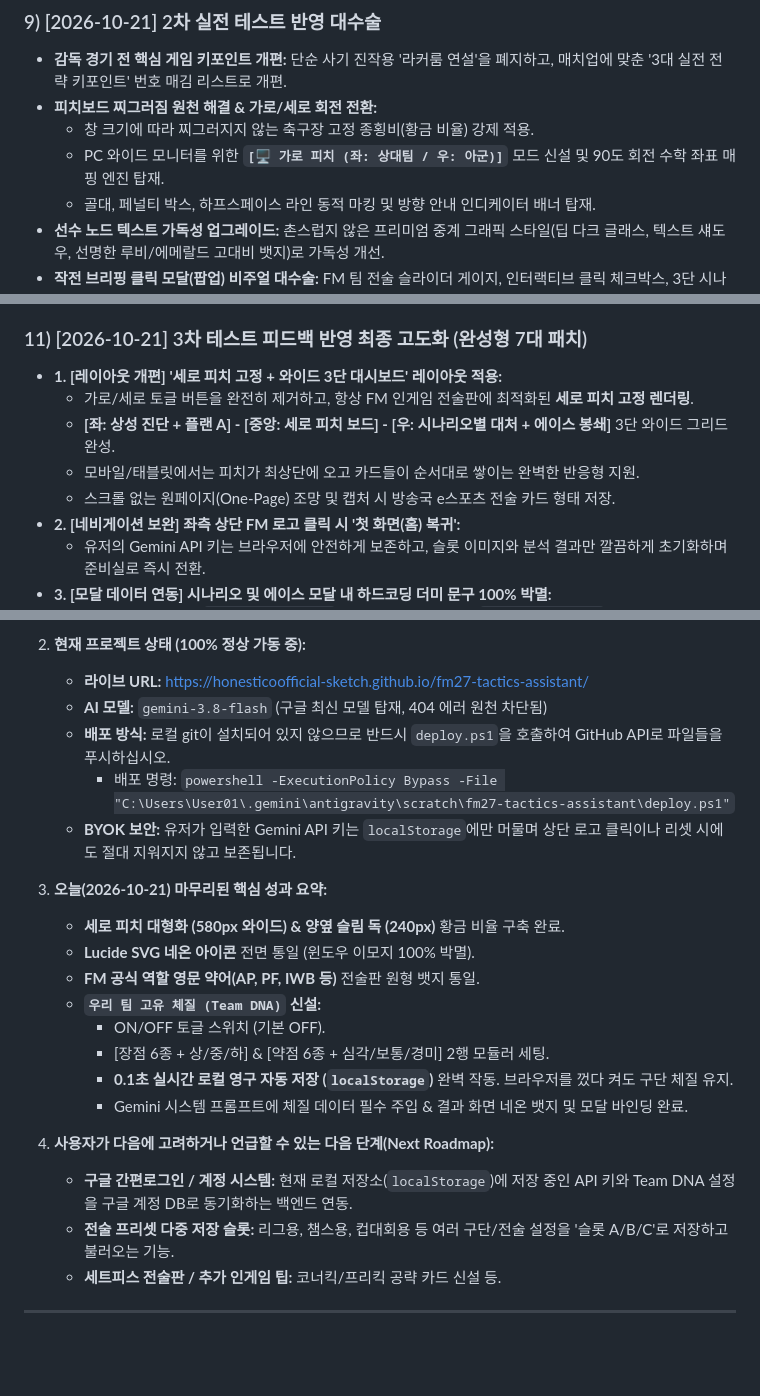
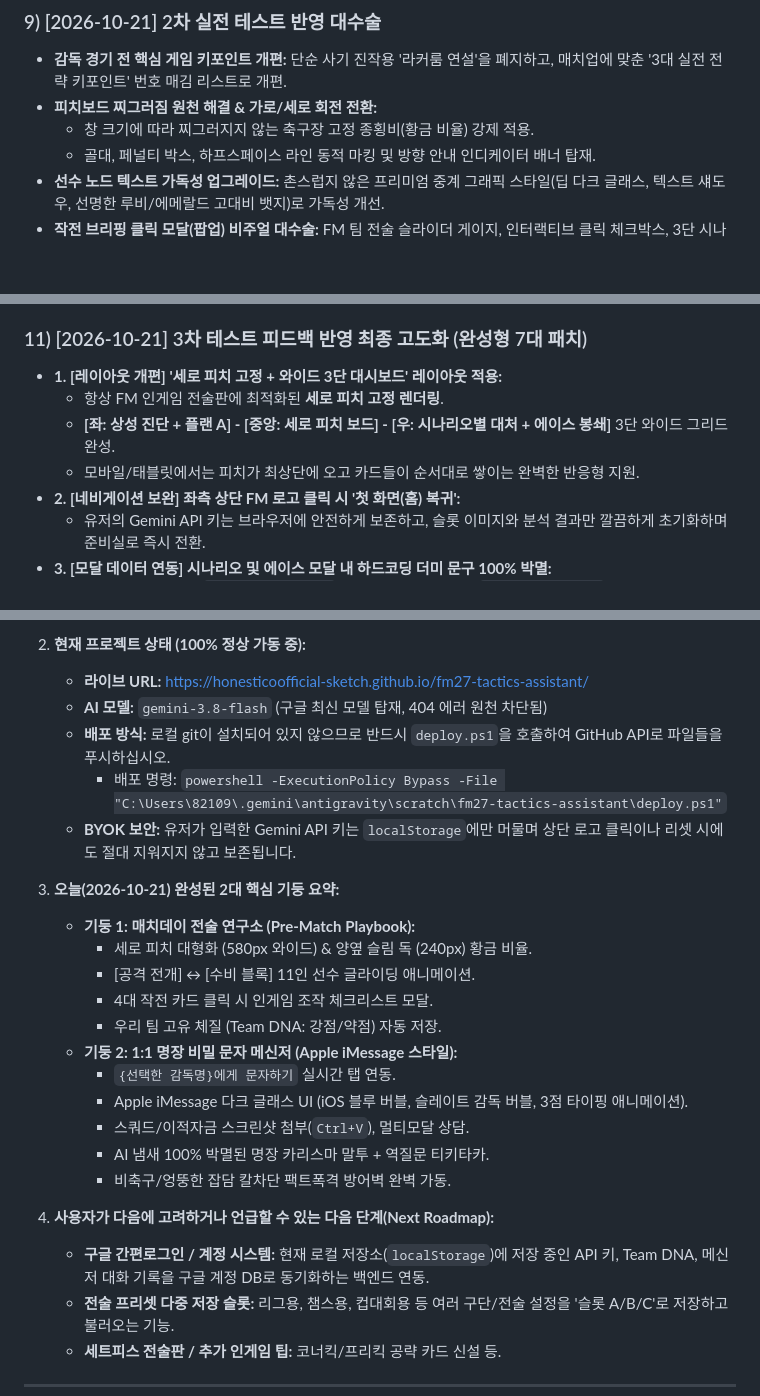
Before and after one commit to honesticoofficial-sketch/fm27-tactics-assistant, a Markdown page: PROJECT_MEMORY.md, 3 parts joined by grey strips. Rendered like a GitHub page; blank space fills up the shorter version.

Commit message:
Feat: 1:1 Apple iMessage Coach Messenger & Pre-Match Tactical Playbook (PROJECT_MEMORY.md)

```diff
--- a/PROJECT_MEMORY.md
+++ b/PROJECT_MEMORY.md
@@ -70,7 +70,6 @@
 * **감독 경기 전 핵심 게임 키포인트 개편:** 단순 사기 진작용 '라커룸 연설'을 폐지하고, 매치업에 맞춘 '3대 실전 전략 키포인트' 번호 매김 리스트로 개편.
 * **피치보드 찌그러짐 원천 해결 & 가로/세로 회전 전환:**
   * 창 크기에 따라 찌그러지지 않는 축구장 고정 종횡비(황금 비율) 강제 적용.
-  * PC 와이드 모니터를 위한 **`[🖥️ 가로 피치 (좌: 상대팀 / 우: 아군)]`** 모드 신설 및 90도 회전 수학 좌표 매핑 엔진 탑재.
   * 골대, 페널티 박스, 하프스페이스 라인 동적 마킹 및 방향 안내 인디케이터 배너 탑재.
 * **선수 노드 텍스트 가독성 업그레이드:** 촌스럽지 않은 프리미엄 중계 그래픽 스타일(딥 다크 글래스, 텍스트 섀도우, 선명한 루비/에메랄드 고대비 뱃지)로 가독성 개선.
 * **작전 브리핑 클릭 모달(팝업) 비주얼 대수술:** FM 팀 전술 슬라이더 게이지, 인터랙티브 클릭 체크박스, 3단 시나리오 카드, 에이스 전담 마크 하이라이트 박스가 결합된 프로급 전술 바인더로 전면 리뉴얼.
@@ -103,10 +102,9 @@
 
 ### 11) [2026-10-21] 3차 테스트 피드백 반영 최종 고도화 (완성형 7대 패치)
 * **1. [레이아웃 개편] '세로 피치 고정 + 와이드 3단 대시보드' 레이아웃 적용:**
-  * 가로/세로 토글 버튼을 완전히 제거하고, 항상 FM 인게임 전술판에 최적화된 **세로 피치 고정 렌더링**.
+  * 항상 FM 인게임 전술판에 최적화된 **세로 피치 고정 렌더링**.
   * **[좌: 상성 진단 + 플랜 A] - [중앙: 세로 피치 보드] - [우: 시나리오별 대처 + 에이스 봉쇄]** 3단 와이드 그리드 완성.
   * 모바일/태블릿에서는 피치가 최상단에 오고 카드들이 순서대로 쌓이는 완벽한 반응형 지원.
-  * 스크롤 없는 원페이지(One-Page) 조망 및 캡처 시 방송국 e스포츠 전술 카드 형태 저장.
 * **2. [네비게이션 보완] 좌측 상단 FM 로고 클릭 시 '첫 화면(홈) 복귀':**
   * 유저의 Gemini API 키는 브라우저에 안전하게 보존하고, 슬롯 이미지와 분석 결과만 깔끔하게 초기화하며 준비실로 즉시 전환.
 * **3. [모달 데이터 연동] 시나리오 및 에이스 모달 내 하드코딩 더미 문구 100% 박멸:**
@@ -171,21 +193,24 @@
    - **라이브 URL:** [https://honesticoofficial-sketch.github.io/fm27-tactics-assistant/](https://honesticoofficial-sketch.github.io/fm27-tactics-assistant/)
    - **AI 모델:** `gemini-3.8-flash` (구글 최신 모델 탑재, 404 에러 원천 차단됨)
    - **배포 방식:** 로컬 git이 설치되어 있지 않으므로 반드시 `deploy.ps1`을 호출하여 GitHub API로 파일들을 푸시하십시오.
-     - 배포 명령: `powershell -ExecutionPolicy Bypass -File "C:\Users\User01\.gemini\antigravity\scratch\fm27-tactics-assistant\deploy.ps1"`
+     - 배포 명령: `powershell -ExecutionPolicy Bypass -File "C:\Users\82109\.gemini\antigravity\scratch\fm27-tactics-assistant\deploy.ps1"`
    - **BYOK 보안:** 유저가 입력한 Gemini API 키는 `localStorage`에만 머물며 상단 로고 클릭이나 리셋 시에도 절대 지워지지 않고 보존됩니다.
 
-3. **오늘(2026-10-21) 마무리된 핵심 성과 요약:**
-   - **세로 피치 대형화 (580px 와이드) & 양옆 슬림 독 (240px)** 황금 비율 구축 완료.
-   - **Lucide SVG 네온 아이콘** 전면 통일 (윈도우 이모지 100% 박멸).
-   - **FM 공식 역할 영문 약어(AP, PF, IWB 등)** 전술판 원형 뱃지 통일.
-   - **`우리 팀 고유 체질 (Team DNA)` 신설:**
-     - ON/OFF 토글 스위치 (기본 OFF).
-     - [장점 6종 + 상/중/하] & [약점 6종 + 심각/보통/경미] 2행 모듈러 세팅.
-     - **0.1초 실시간 로컬 영구 자동 저장 (`localStorage`)** 완벽 작동. 브라우저를 껐다 켜도 구단 체질 유지.
-     - Gemini 시스템 프롬프트에 체질 데이터 필수 주입 & 결과 화면 네온 뱃지 및 모달 바인딩 완료.
+3. **오늘(2026-10-21) 완성된 2대 핵심 기둥 요약:**
+   - **기둥 1: 매치데이 전술 연구소 (Pre-Match Playbook):**
+     - 세로 피치 대형화 (580px 와이드) & 양옆 슬림 독 (240px) 황금 비율.
+     - [공격 전개] ↔ [수비 블록] 11인 선수 글라이딩 애니메이션.
+     - 4대 작전 카드 클릭 시 인게임 조작 체크리스트 모달.
+     - 우리 팀 고유 체질 (Team DNA: 강점/약점) 자동 저장.
+   - **기둥 2: 1:1 명장 비밀 문자 메신저 (Apple iMessage 스타일):**
+     - `{선택한 감독명}에게 문자하기` 실시간 탭 연동.
+     - Apple iMessage 다크 글래스 UI (iOS 블루 버블, 슬레이트 감독 버블, 3점 타이핑 애니메이션).
+     - 스쿼드/이적자금 스크린샷 첨부(`Ctrl+V`), 멀티모달 상담.
+     - AI 냄새 100% 박멸된 명장 카리스마 말투 + 역질문 티키타카.
+     - 비축구/엉뚱한 잡담 칼차단 팩트폭격 방어벽 완벽 가동.
 
 4. **사용자가 다음에 고려하거나 언급할 수 있는 다음 단계(Next Roadmap):**
-   - **구글 간편로그인 / 계정 시스템:** 현재 로컬 저장소(`localStorage`)에 저장 중인 API 키와 Team DNA 설정을 구글 계정 DB로 동기화하는 백엔드 연동.
+   - **구글 간편로그인 / 계정 시스템:** 현재 로컬 저장소(`localStorage`)에 저장 중인 API 키, Team DNA, 메신저 대화 기록을 구글 계정 DB로 동기화하는 백엔드 연동.
    - **전술 프리셋 다중 저장 슬롯:** 리그용, 챔스용, 컵대회용 등 여러 구단/전술 설정을 '슬롯 A/B/C'로 저장하고 불러오는 기능.
    - **세트피스 전술판 / 추가 인게임 팁:** 코너킥/프리킥 공략 카드 신설 등.
 
```
Also changed, not shown: other parts of PROJECT_MEMORY.md (+29 -5 lines).
